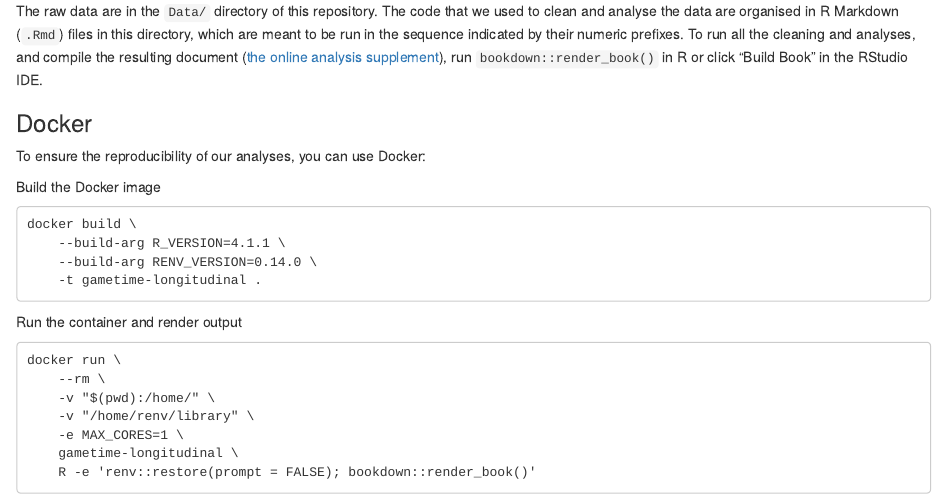
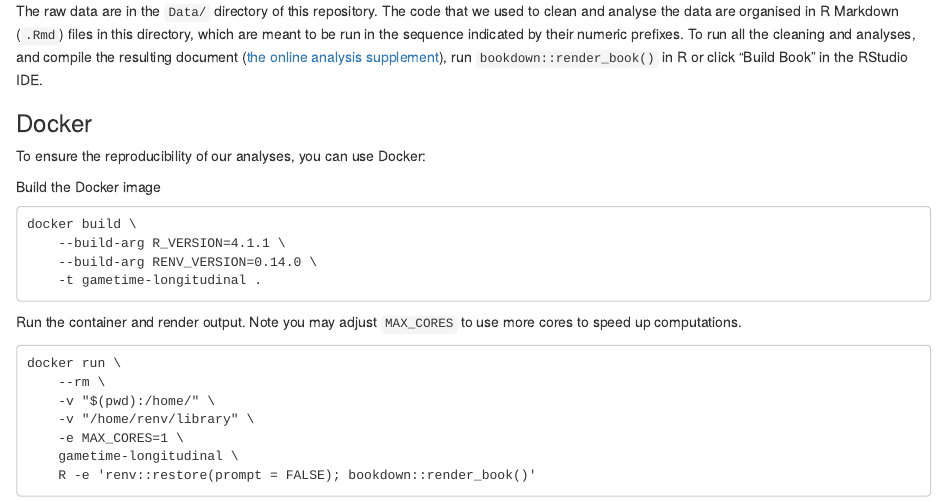
Before and after one commit to digital-wellbeing/gametime-longitudinal, an R Markdown document (index.Rmd): the page in a window 1100 px wide, from 630 px down. Rendered offline with R 4.5, knitr and Pandoc, with nearby package versions; drawn as R Markdown's standard HTML page in place of the format the file asks for.

Commit message:
More info

````diff
--- a/index.Rmd
+++ b/index.Rmd
@@ -44,7 +45,8 @@ docker build \
     -t gametime-longitudinal .
 ```
 
-Run the container and render output
+Run the container and render output. Note you may adjust `MAX_CORES` to use more cores to speed up computations.
+
 ```
 docker run \
     --rm \
````
Also changed, not shown: README.md, index.Rmd (1 more changed lines).
